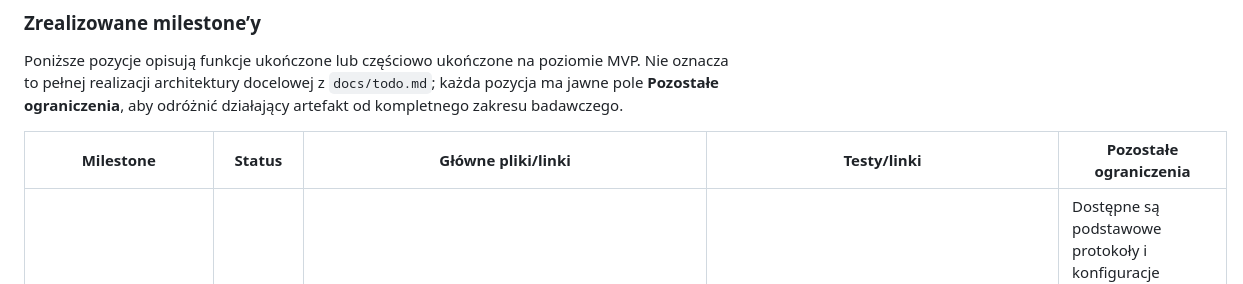
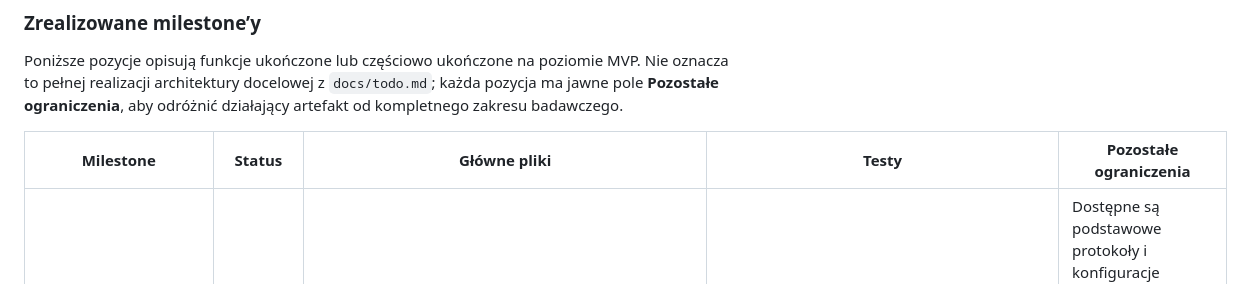
Before and after one commit to MatPomGit/neuro_sim, a Markdown page: BACKLOG.md, the part around the change. GitHub-like rendering.

Commit message:
Update BACKLOG.md
Co-authored-by: gemini-code-assist[bot] <176961590+gemini-code-assist[bot]@users.noreply.github.com>

```diff
--- a/BACKLOG.md
+++ b/BACKLOG.md
@@ -36,7 +36,7 @@ poziomie MVP. Nie oznacza to pełnej realizacji architektury docelowej z
 `docs/todo.md`; każda pozycja ma jawne pole **Pozostałe ograniczenia**, aby
 odróżnić działający artefakt od kompletnego zakresu badawczego.
 
-| Milestone | Status | Główne pliki/linki | Testy/linki | Pozostałe ograniczenia |
+| Milestone | Status | Główne pliki | Testy | Pozostałe ograniczenia |
 | --- | --- | --- | --- | --- |
 | Taski poznawcze `stroop`, `go_nogo`, `n_back` | `partial` | [`brain_core/experiments/protocols.py`](brain_core/experiments/protocols.py), [`brain_model/stimuli.py`](brain_model/stimuli.py), [`configs/stroop.yaml`](configs/stroop.yaml), [`configs/go_nogo.yaml`](configs/go_nogo.yaml), [`configs/n_back.yaml`](configs/n_back.yaml) | [`tests/test_task_protocols_and_engine.py`](tests/test_task_protocols_and_engine.py), [`tests/test_task_stimulus_player.py`](tests/test_task_stimulus_player.py) | Dostępne są podstawowe protokoły i konfiguracje demonstracyjne, ale brakuje pełnej biblioteki tasków v1, wspólnych raportów per task oraz referencyjnego `roving_oddball` wymaganego w `docs/todo.md`. |
 | Moduł uszkodzeń `lesions.py` | `partial` | [`brain_core/experiments/lesions.py`](brain_core/experiments/lesions.py), [`brain_model/scenarios/library.py`](brain_model/scenarios/library.py), [`brain_model/scenarios/types.py`](brain_model/scenarios/types.py) | [`tests/test_lesions.py`](tests/test_lesions.py), [`tests/test_task_protocols_and_engine.py`](tests/test_task_protocols_and_engine.py) | Obecny zakres wspiera scenariusze ogniskowe/sieciowe i integrację z taskami, ale katalog profili klinicznych, interpretacje dydaktyczne oraz raport różnic region-czas-funkcja pozostają niepełne. |
```
